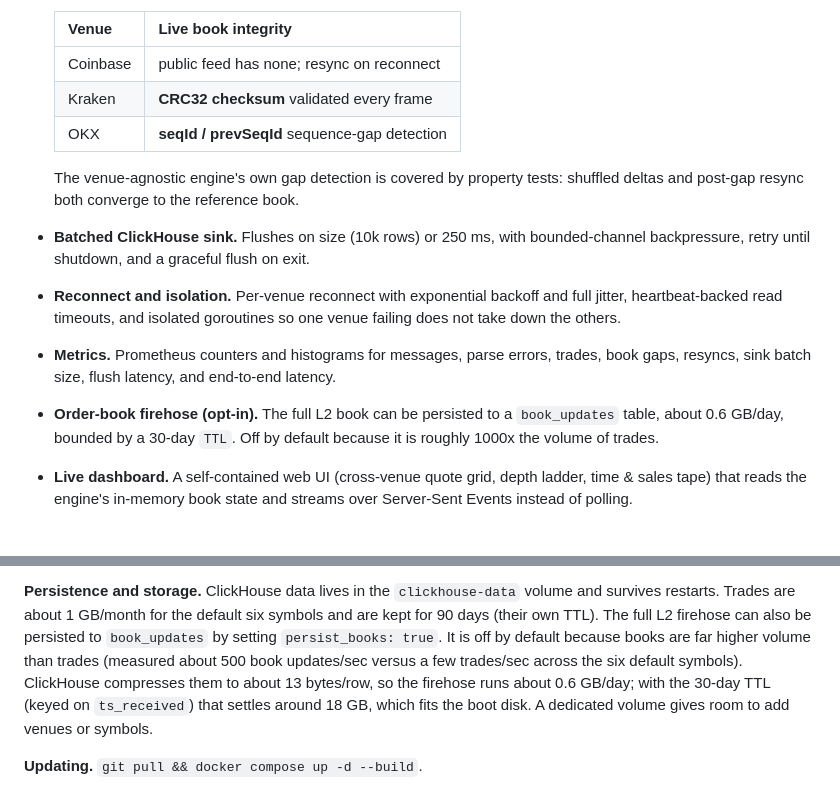
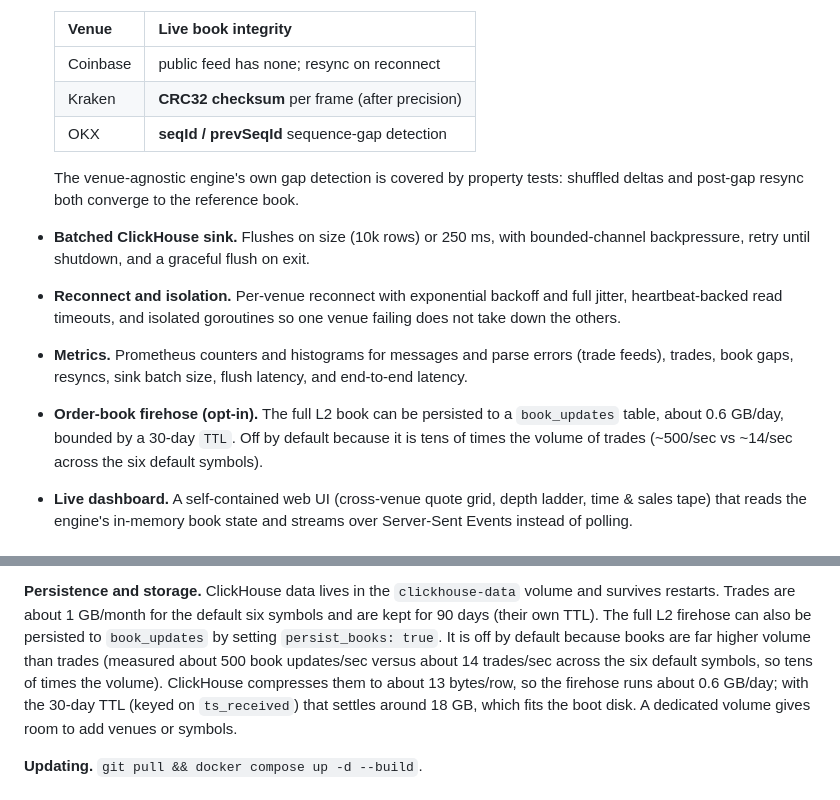
Before and after one commit to elkinal/tickstore, a Markdown page: README.md, 2 parts joined by grey strips. Rendered like a GitHub page.

Commit message:
Fix internal numbers inconsistency in README
- Firehose is 'tens of times' the trade volume, not 1000x; the two
  trade-rate figures now agree at ~14/sec (matching the measured table)
- Kraken integrity row notes checksum runs after the precision frame,
  matching DECISIONS D17
- Highlights metrics bullet notes messages/parse-errors are trade-feed

```diff
--- a/README.md
+++ b/README.md
@@ -37,7 +37,7 @@ reconstructed book also feeds the live dashboard from in-memory state.
   | Venue    | Live book integrity                          |
   |----------|----------------------------------------------|
   | Coinbase | public feed has none; resync on reconnect    |
-  | Kraken   | **CRC32 checksum** validated every frame     |
+  | Kraken   | **CRC32 checksum** per frame (after precision) |
   | OKX      | **seqId / prevSeqId** sequence-gap detection |
 
   The venue-agnostic engine's own gap detection is covered by property tests:
@@ -48,12 +48,13 @@ reconstructed book also feeds the live dashboard from in-memory state.
 - **Reconnect and isolation.** Per-venue reconnect with exponential backoff and
   full jitter, heartbeat-backed read timeouts, and isolated goroutines so one
   venue failing does not take down the others.
-- **Metrics.** Prometheus counters and histograms for messages, parse errors,
-  trades, book gaps, resyncs, sink batch size, flush latency, and end-to-end
-  latency.
+- **Metrics.** Prometheus counters and histograms for messages and parse errors
+  (trade feeds), trades, book gaps, resyncs, sink batch size, flush latency, and
+  end-to-end latency.
 - **Order-book firehose (opt-in).** The full L2 book can be persisted to a
   `book_updates` table, about 0.6 GB/day, bounded by a 30-day `TTL`. Off by
-  default because it is roughly 1000x the volume of trades.
+  default because it is tens of times the volume of trades (~500/sec vs ~14/sec
+  across the six default symbols).
 - **Live dashboard.** A self-contained web UI (cross-venue quote grid, depth
   ladder, time & sales tape) that reads the engine's in-memory book state and
   streams over Server-Sent Events instead of polling.
@@ -179,8 +180,8 @@ stay private.
 volume and survives restarts. Trades are about 1 GB/month for the default six
 symbols and are kept for 90 days (their own TTL). The full L2 firehose can also be persisted to `book_updates` by setting
 `persist_books: true`. It is off by default because books are far higher volume
-than trades (measured about 500 book updates/sec versus a few trades/sec across
-the six default symbols). ClickHouse compresses them to about 13 bytes/row, so
+than trades (measured about 500 book updates/sec versus about 14 trades/sec
+across the six default symbols, so tens of times the volume). ClickHouse compresses them to about 13 bytes/row, so
 the firehose runs about 0.6 GB/day; with the 30-day TTL (keyed on `ts_received`)
 that settles around 18 GB, which fits the boot disk. A dedicated volume gives
 room to add venues or symbols.
```
